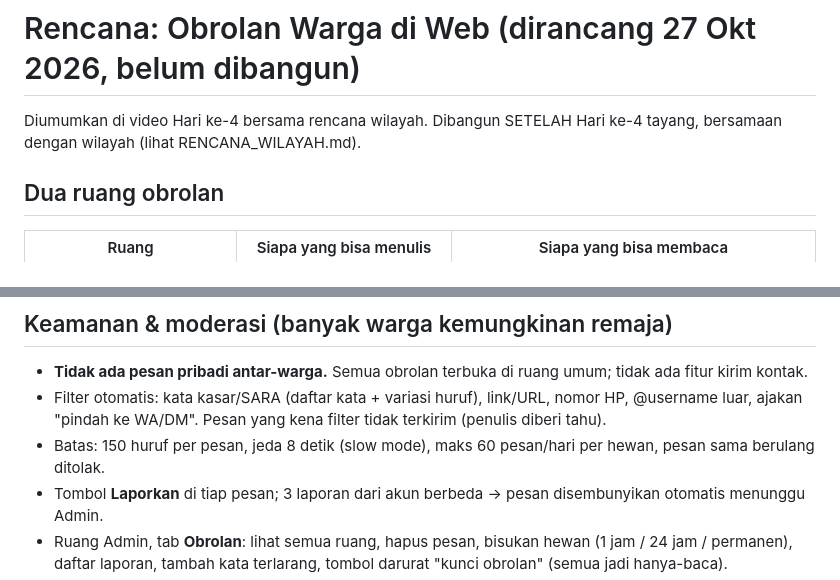
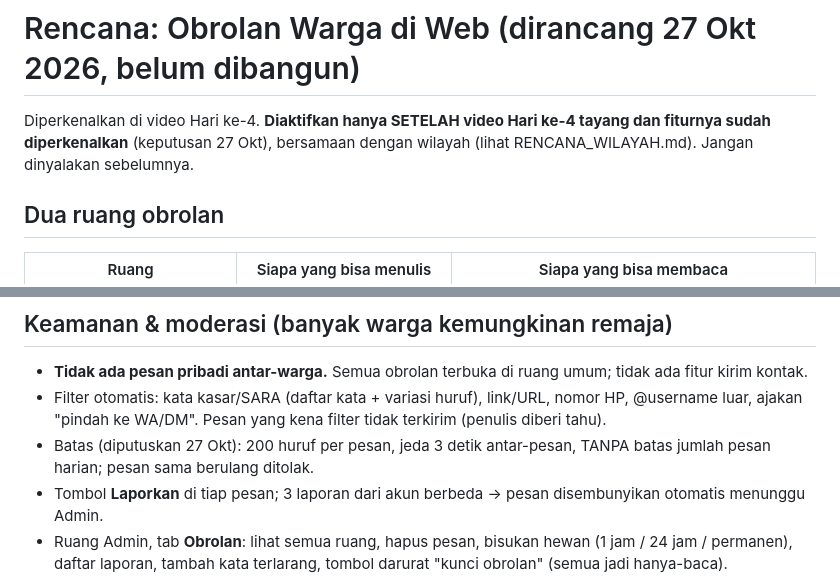
Before and after one commit to Eman-Sm/Dunia-Pokomen, a Markdown page: docs/RENCANA_OBROLAN.md, 2 parts joined by grey strips. GitHub-like rendering.

Commit message:
docs: batas obrolan 200 huruf, jeda 3 detik, aktif setelah Hari ke-4
Co-Authored-By: Claude Opus 5.5 <noreply@anthropic.com>
Claude-Session: https://claude.ai/code/session_016JCUGjeN7C4fWr6wizx4Nt

```diff
--- a/docs/RENCANA_OBROLAN.md
+++ b/docs/RENCANA_OBROLAN.md
@@ -1,6 +1,6 @@
 # Rencana: Obrolan Warga di Web (dirancang 27 Okt 2026, belum dibangun)
 
-Diumumkan di video Hari ke-4 bersama rencana wilayah. Dibangun SETELAH Hari ke-4 tayang, bersamaan dengan wilayah (lihat RENCANA_WILAYAH.md).
+Diperkenalkan di video Hari ke-4. **Diaktifkan hanya SETELAH video Hari ke-4 tayang dan fiturnya sudah diperkenalkan** (keputusan 27 Okt), bersamaan dengan wilayah (lihat RENCANA_WILAYAH.md). Jangan dinyalakan sebelumnya.
 
 ## Dua ruang obrolan
 | Ruang | Siapa yang bisa menulis | Siapa yang bisa membaca |
@@ -26,7 +26,7 @@ Diumumkan di video Hari ke-4 bersama rencana wilayah. Dibangun SETELAH Hari ke-4
 ## Keamanan & moderasi (banyak warga kemungkinan remaja)
 - **Tidak ada pesan pribadi antar-warga.** Semua obrolan terbuka di ruang umum; tidak ada fitur kirim kontak.
 - Filter otomatis: kata kasar/SARA (daftar kata + variasi huruf), link/URL, nomor HP, @username luar, ajakan "pindah ke WA/DM". Pesan yang kena filter tidak terkirim (penulis diberi tahu).
-- Batas: 150 huruf per pesan, jeda 8 detik (slow mode), maks 60 pesan/hari per hewan, pesan sama berulang ditolak.
+- Batas (diputuskan 27 Okt): 200 huruf per pesan, jeda 3 detik antar-pesan, TANPA batas jumlah pesan harian; pesan sama berulang ditolak.
 - Tombol **Laporkan** di tiap pesan; 3 laporan dari akun berbeda → pesan disembunyikan otomatis menunggu Admin.
 - Ruang Admin, tab **Obrolan**: lihat semua ruang, hapus pesan, bisukan hewan (1 jam / 24 jam / permanen), daftar laporan, tambah kata terlarang, tombol darurat "kunci obrolan" (semua jadi hanya-baca).
 - Riwayat disimpan 7 hari (200 pesan terakhir per ruang), lalu dihapus.
```
